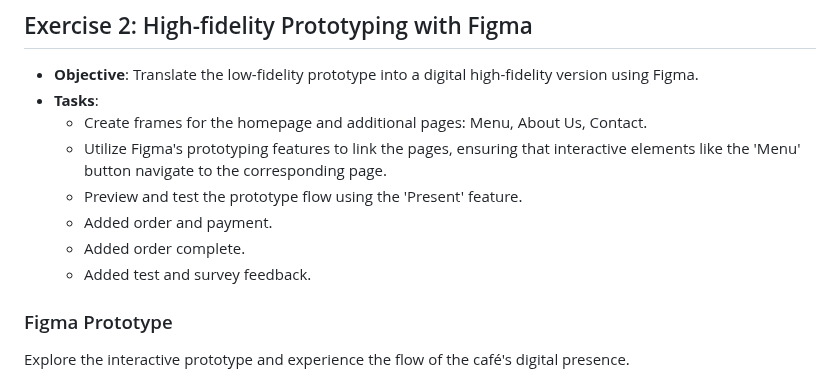
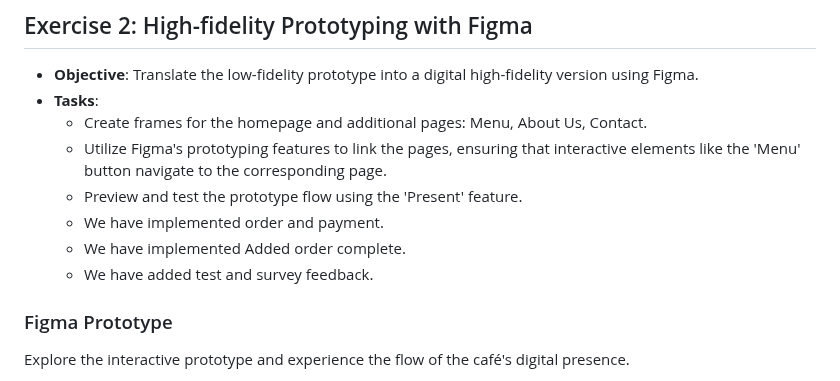
Before and after one commit to silbue98/PRO1000-V24, a Markdown page: Milestone 2/Module_4_Exercise.md, the part around the change. Drawn GitHub-style.

```diff
--- a/Milestone 2/Module_4_Exercise.md
+++ b/Milestone 2/Module_4_Exercise.md
@@ -38,9 +38,9 @@ As part of the design process, initial sketches were created to layout the basic
   - Create frames for the homepage and additional pages: Menu, About Us, Contact.
   - Utilize Figma's prototyping features to link the pages, ensuring that interactive elements like the 'Menu' button navigate to the corresponding page.
   - Preview and test the prototype flow using the 'Present' feature.
-  - Added order and payment.
-  - Added order complete.
-  - Added test and survey feedback.
+  - We have implemented order and payment.
+  - We have implemented Added order complete.
+  - We have added test and survey feedback.
 
 ### Figma Prototype
 Explore the interactive prototype and experience the flow of the café's digital presence.
```
